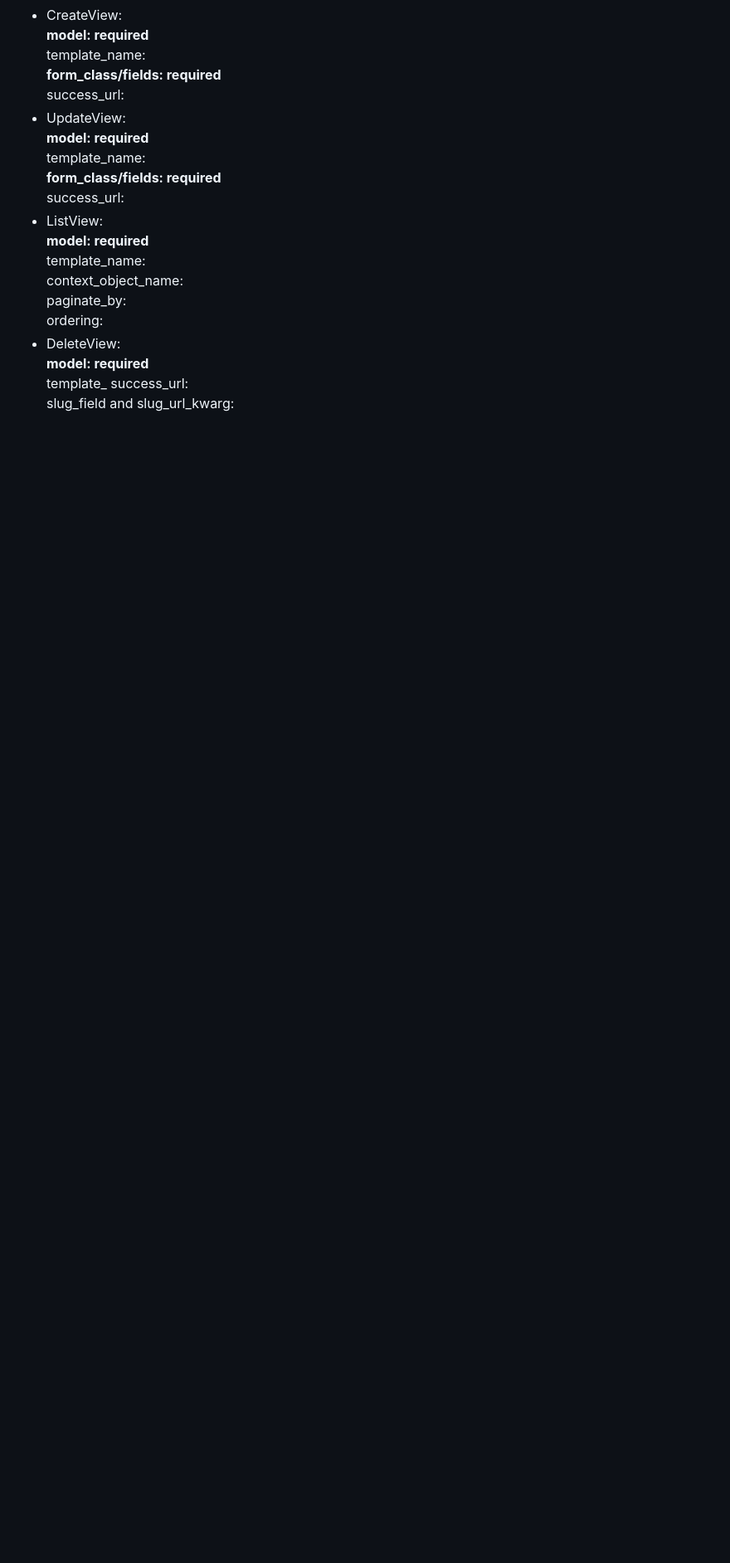
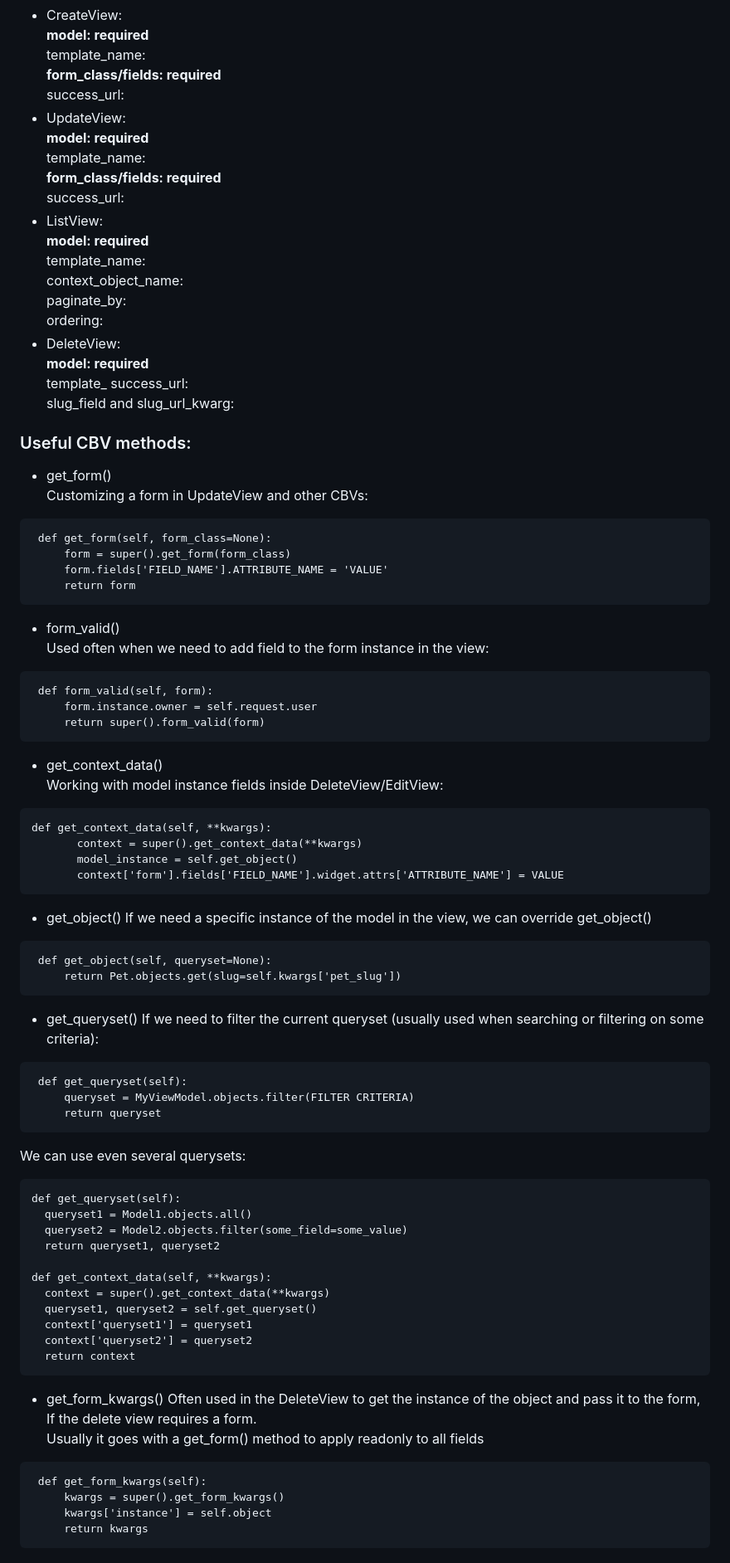
Before and after one commit to xaoccc/Petstagram, a Markdown page: README.md, the part around one of its changes. Shown at 83% size. Rendered like a GitHub page; blank space fills up the shorter version.

````diff
--- a/README.md
+++ b/README.md
@@ -111,3 +99,66 @@ ordering:
 template_
 success_url:
 slug_field and slug_url_kwarg:
+
+### Useful CBV methods:
+* get_form()
+Customizing a form in UpdateView and other CBVs:
+```
+ def get_form(self, form_class=None):
+     form = super().get_form(form_class)
+     form.fields['FIELD_NAME'].ATTRIBUTE_NAME = 'VALUE'
+     return form
+```
+* form_valid()
+Used often when we need to add field to the form instance in the view:
+```
+ def form_valid(self, form):
+     form.instance.owner = self.request.user
+     return super().form_valid(form)
+```
+* get_context_data()
+Working with model instance fields inside DeleteView/EditView:
+ ```
+def get_context_data(self, **kwargs):
+        context = super().get_context_data(**kwargs)
+        model_instance = self.get_object()
+        context['form'].fields['FIELD_NAME'].widget.attrs['ATTRIBUTE_NAME'] = VALUE
+```
+* get_object()
+If we need a specific instance of the model in the view, we can override get_object()
+```
+ def get_object(self, queryset=None):
+     return Pet.objects.get(slug=self.kwargs['pet_slug'])
+```
+* get_queryset()
+If we need to filter the current queryset (usually used when searching or filtering on some criteria):
+```
+ def get_queryset(self):
+     queryset = MyViewModel.objects.filter(FILTER CRITERIA)
+     return queryset
+```
+We can use even several querysets:
+```
+def get_queryset(self):
+  queryset1 = Model1.objects.all()
+  queryset2 = Model2.objects.filter(some_field=some_value)
+  return queryset1, queryset2
+
+def get_context_data(self, **kwargs):
+  context = super().get_context_data(**kwargs)
+  queryset1, queryset2 = self.get_queryset()
+  context['queryset1'] = queryset1
+  context['queryset2'] = queryset2
+  return context
+```
+
+* get_form_kwargs()
+Often used in the DeleteView to get the instance of the object and pass it to the form,
+If the delete view requires a form.
+Usually it goes with a get_form() method to apply readonly to all fields
+```
+ def get_form_kwargs(self):
+     kwargs = super().get_form_kwargs()
+     kwargs['instance'] = self.object
+     return kwargs
+```
````
Also changed, not shown: other parts of README.md (+3 -15 lines).
